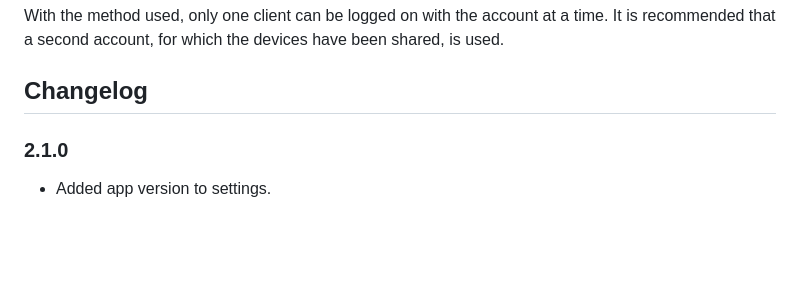
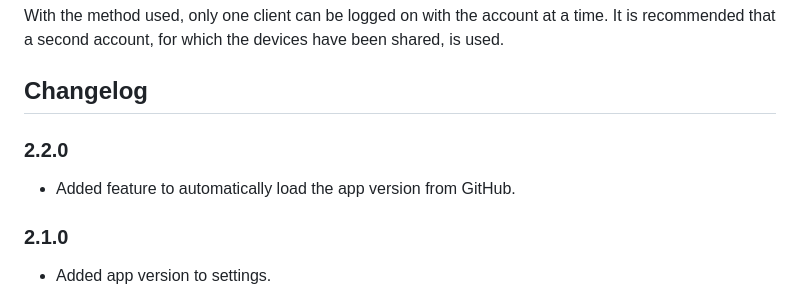
Before and after one commit to marc2016/ioBroker.panasonic-comfort-cloud, a Markdown page: README.md, the part around the change. GitHub-like rendering; blank space fills up the shorter version.

Commit message:
Updated README for 2.2.0

```diff
--- a/README.md
+++ b/README.md
@@ -24,6 +24,9 @@ It is recommended that a second account, for which the devices have been shared,
 
 
 ## Changelog
+
+### 2.2.0
+* Added feature to automatically load the app version from GitHub.
 
 ### 2.1.0
 * Added app version to settings.
```
